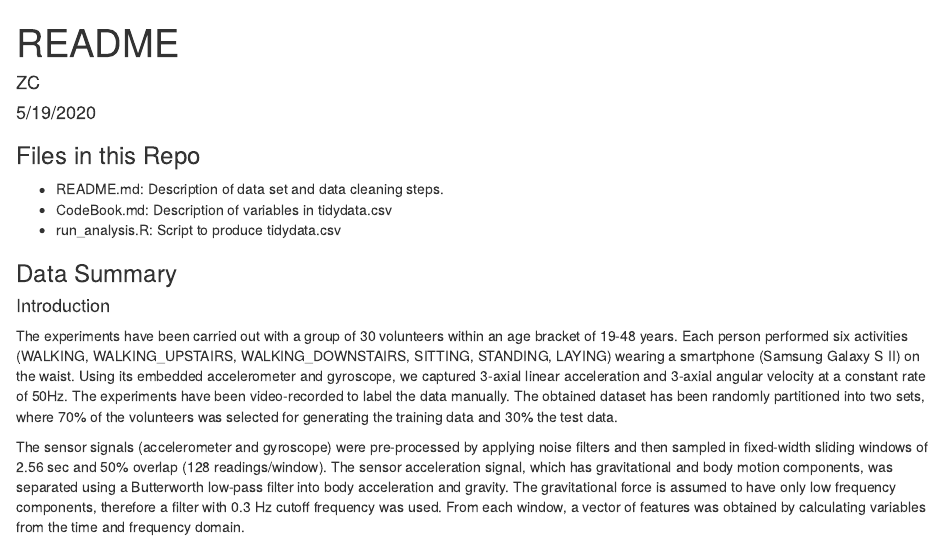
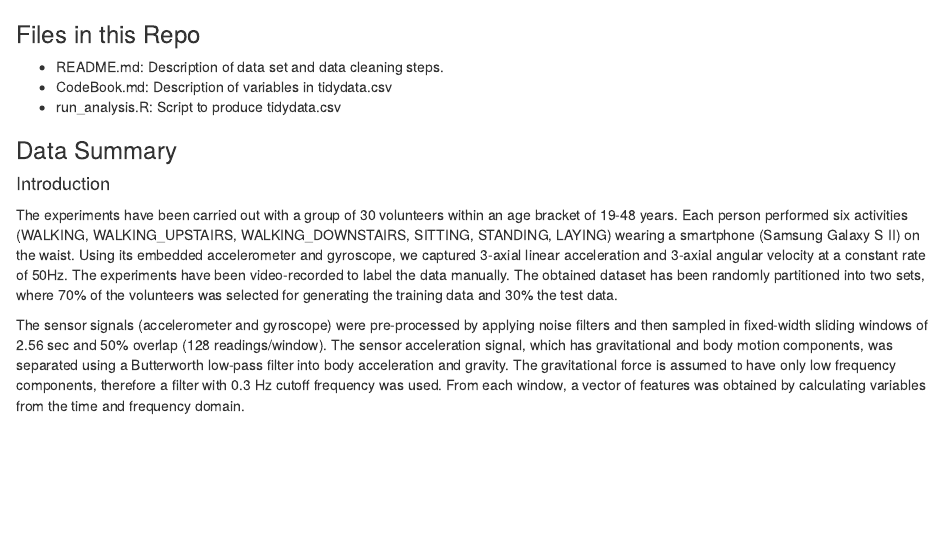
Before and after one commit to ZCCheng97/Getting-and-Cleaning-Data-Week-4, an R Markdown document (README.Rmd): the page in a window 1100 px wide, from its top. Rendered offline with R 4.5, knitr and Pandoc, with nearby package versions.

Commit message:
Update README.Rmd

```diff
--- a/README.Rmd
+++ b/README.Rmd
@@ -1,12 +1,3 @@
----
-title: "README"
-author: "ZC"
-date: "5/19/2020"
-output:
-  html_document: default
-  pdf_document: default
----
-
 ### Files in this Repo
 
 - README.md: Description of data set and data cleaning steps.
```
